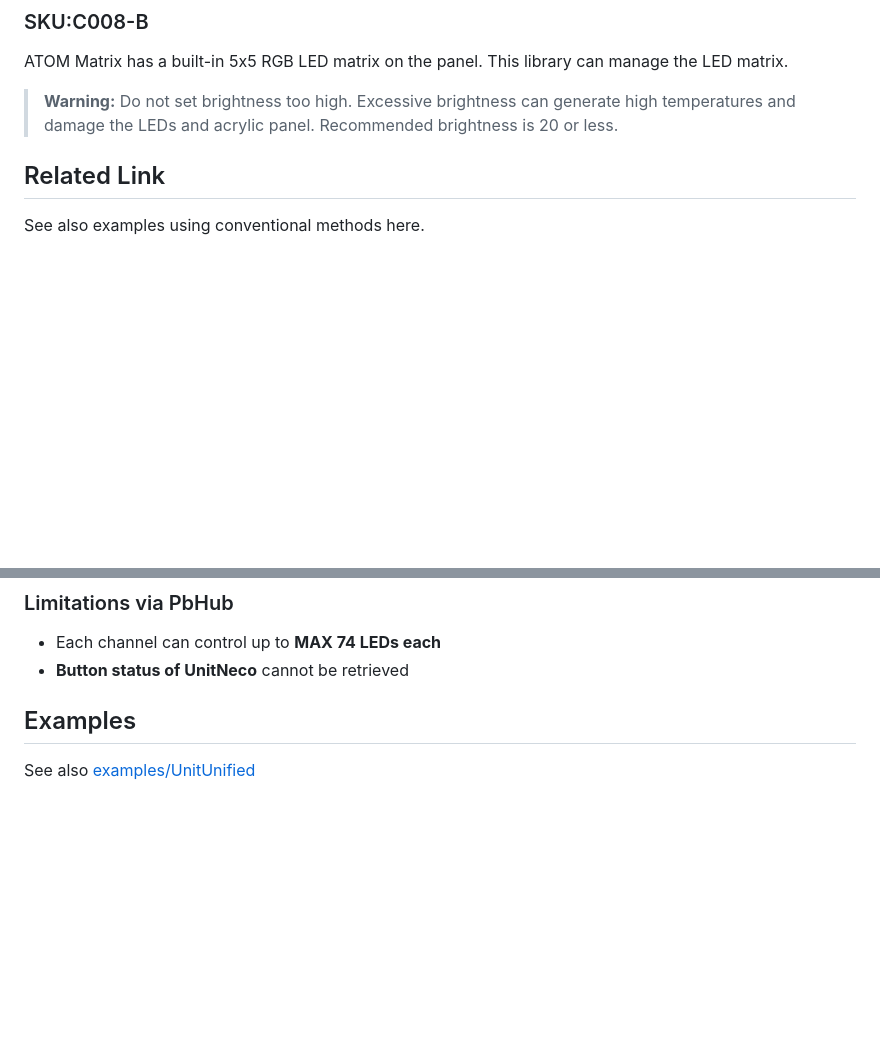
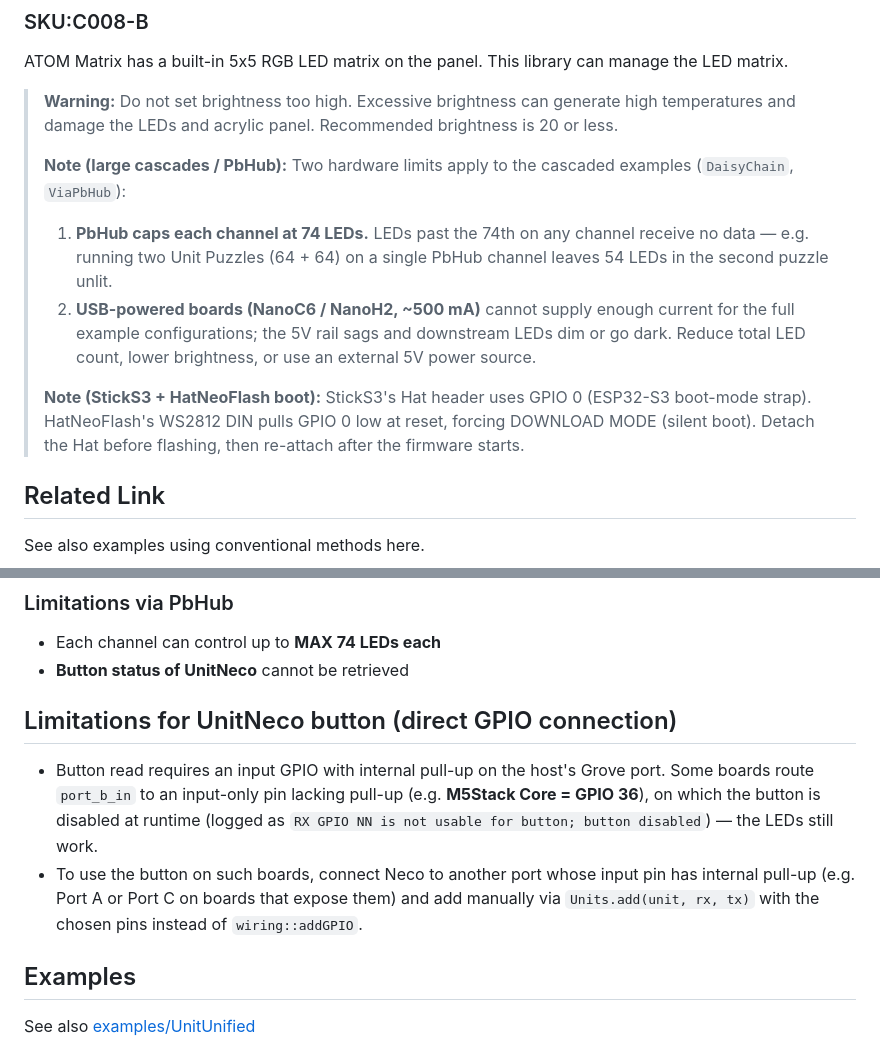
Before and after one commit to m5stack/M5Unit-RGB, a Markdown page: README.md, 2 parts joined by grey strips. GitHub-like rendering; blank space fills up the shorter version.

Commit message:
Add notes for PbHub cascades, StickS3 Hat boot, and UnitNeco button limits

```diff
--- a/README.md
+++ b/README.md
@@ -35,6 +35,12 @@ Hat NeoFlash is a NeoPixel LED hat with 126 (7x18) WS2812B programmable LEDs. It
 ATOM Matrix has a built-in 5x5 RGB LED matrix on the panel. This library can manage the LED matrix.
 
 > **Warning:** Do not set brightness too high. Excessive brightness can generate high temperatures and damage the LEDs and acrylic panel. Recommended brightness is 20 or less.
+>
+> **Note (large cascades / PbHub):** Two hardware limits apply to the cascaded examples (`DaisyChain`, `ViaPbHub`):
+> 1. **PbHub caps each channel at 74 LEDs.** LEDs past the 74th on any channel receive no data — e.g. running two Unit Puzzles (64 + 64) on a single PbHub channel leaves 54 LEDs in the second puzzle unlit.
+> 2. **USB-powered boards (NanoC6 / NanoH2, ~500 mA)** cannot supply enough current for the full example configurations; the 5V rail sags and downstream LEDs dim or go dark. Reduce total LED count, lower brightness, or use an external 5V power source.
+>
+> **Note (StickS3 + HatNeoFlash boot):** StickS3's Hat header uses GPIO 0 (ESP32-S3 boot-mode strap). HatNeoFlash's WS2812 DIN pulls GPIO 0 low at reset, forcing DOWNLOAD MODE (silent boot). Detach the Hat before flashing, then re-attach after the firmware starts.
 
 
 ## Related Link
@@ -79,6 +85,10 @@ See also [M5Unit-HUB](https://github.com/m5stack/M5Unit-HUB)
 ### Limitations via PbHub
 - Each channel can control up to **MAX 74 LEDs each**
 - **Button status of UnitNeco** cannot be retrieved
+
+## Limitations for UnitNeco button (direct GPIO connection)
+- Button read requires an input GPIO with internal pull-up on the host's Grove port. Some boards route `port_b_in` to an input-only pin lacking pull-up (e.g. **M5Stack Core = GPIO 36**), on which the button is disabled at runtime (logged as `RX GPIO NN is not usable for button; button disabled`) — the LEDs still work.
+- To use the button on such boards, connect Neco to another port whose input pin has internal pull-up (e.g. Port A or Port C on boards that expose them) and add manually via `Units.add(unit, rx, tx)` with the chosen pins instead of `wiring::addGPIO`.
 
 ## Examples
 See also [examples/UnitUnified](examples/UnitUnified)
```
